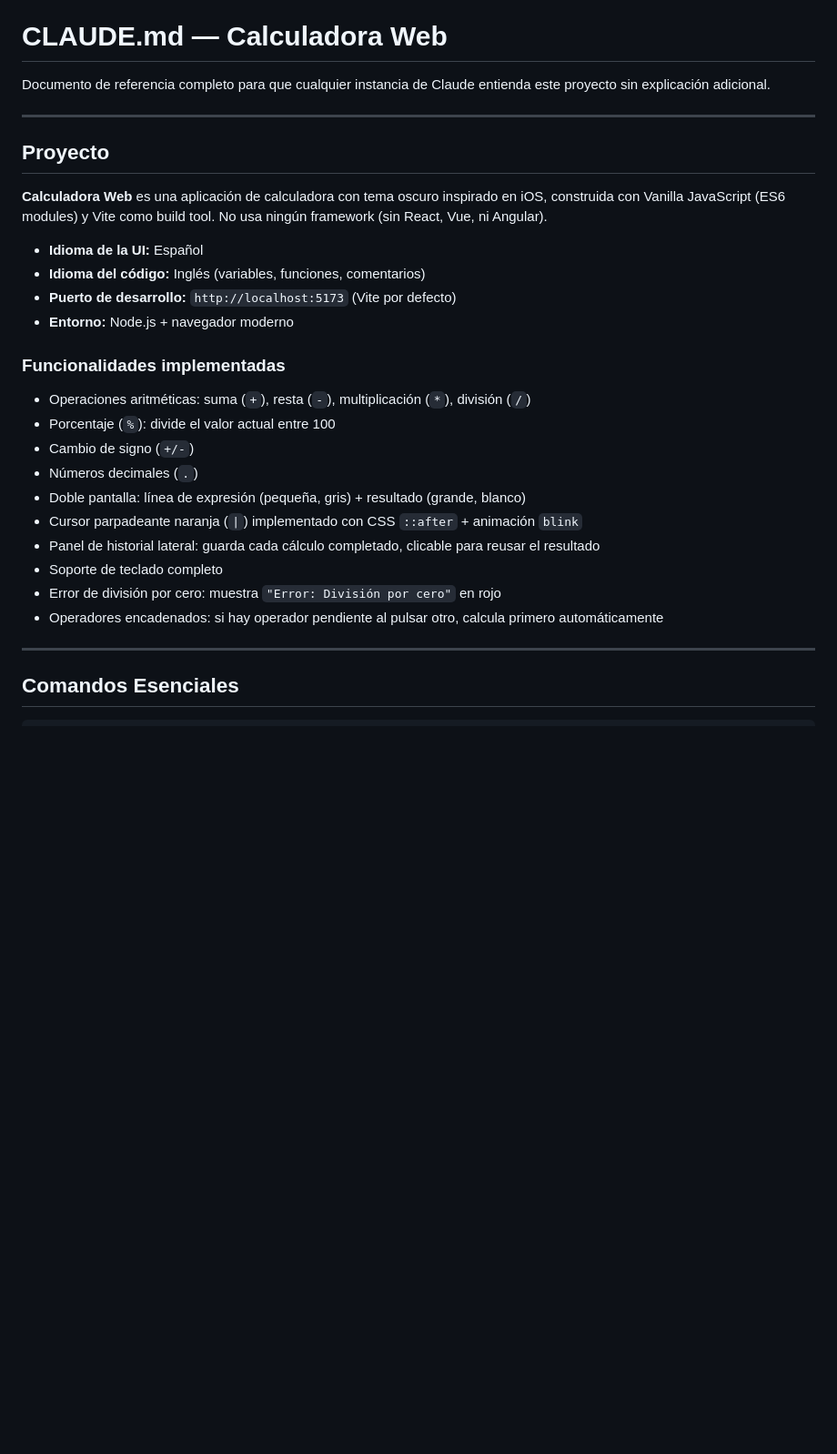
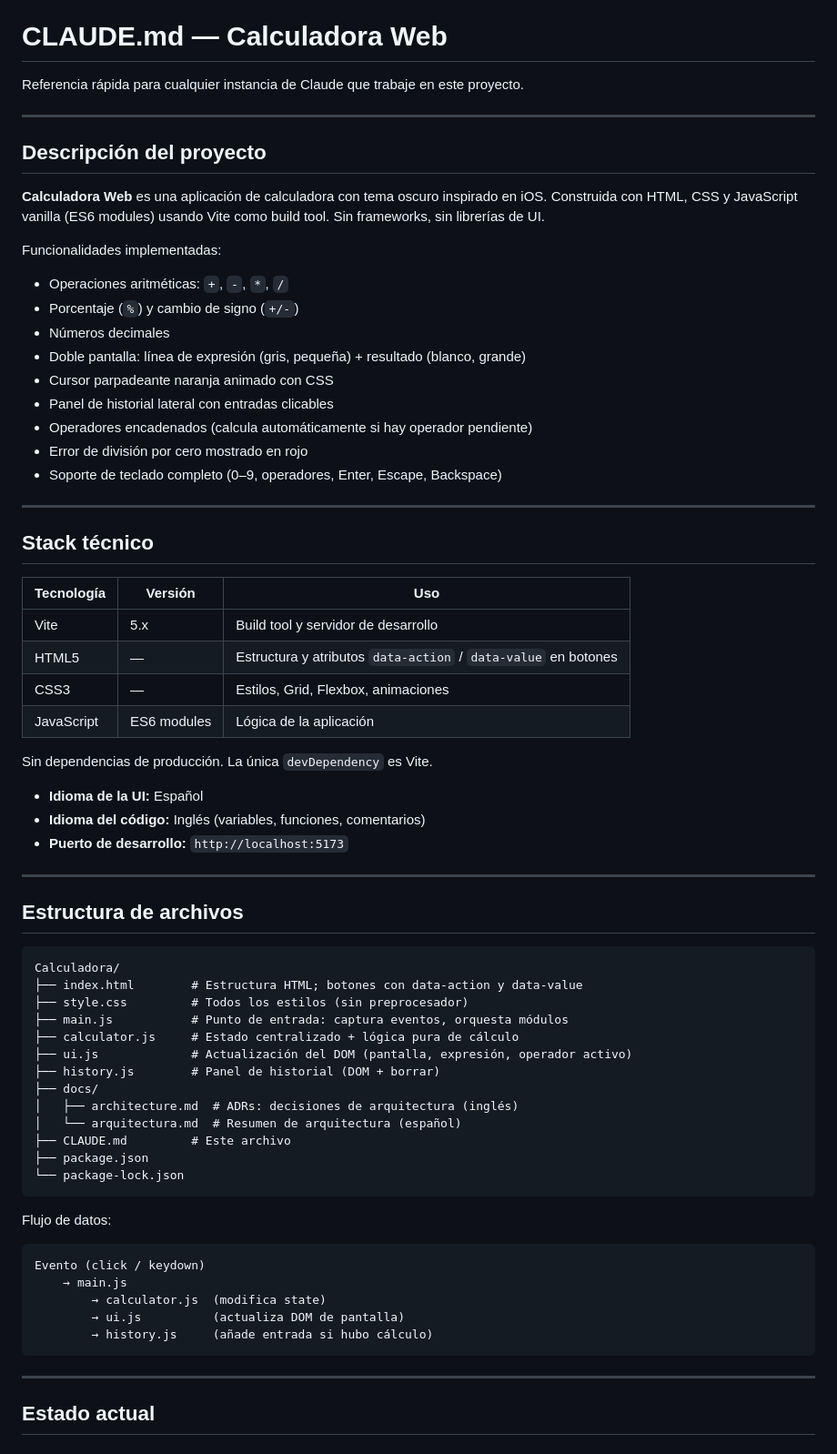
Before and after one commit to mariobarrr/Calculadora, a Markdown page: CLAUDE.md, the part around one of its changes. Shown at 91% size. Rendered like a GitHub page; blank space fills up the shorter version.

````diff
--- a/CLAUDE.md
+++ b/CLAUDE.md
@@ -2,32 +2,73 @@
 
 # CLAUDE.md — Calculadora Web
 
-Documento de referencia completo para que cualquier instancia de Claude entienda este proyecto sin explicación adicional.
+Referencia rápida para cualquier instancia de Claude que trabaje en este proyecto.
 
 ---
 
-## Proyecto
+## Descripción del proyecto
 
-**Calculadora Web** es una aplicación de calculadora con tema oscuro inspirado en iOS, construida con Vanilla JavaScript (ES6 modules) y Vite como build tool. No usa ningún framework (sin React, Vue, ni Angular).
+**Calculadora Web** es una aplicación de calculadora con tema oscuro inspirado en iOS. Construida con HTML, CSS y JavaScript vanilla (ES6 modules) usando Vite como build tool. Sin frameworks, sin librerías de UI.
+
+Funcionalidades implementadas:
+- Operaciones aritméticas: `+`, `-`, `*`, `/`
+- Porcentaje (`%`) y cambio de signo (`+/-`)
+- Números decimales
+- Doble pantalla: línea de expresión (gris, pequeña) + resultado (blanco, grande)
+- Cursor parpadeante naranja animado con CSS
+- Panel de historial lateral con entradas clicables
+- Operadores encadenados (calcula automáticamente si hay operador pendiente)
+- Error de división por cero mostrado en rojo
+- Soporte de teclado completo (0–9, operadores, Enter, Escape, Backspace)
+
+---
+
+## Stack técnico
+
+| Tecnología | Versión | Uso |
+|---|---|---|
+| Vite | 5.x | Build tool y servidor de desarrollo |
+| HTML5 | — | Estructura y atributos `data-action` / `data-value` en botones |
+| CSS3 | — | Estilos, Grid, Flexbox, animaciones |
+| JavaScript | ES6 modules | Lógica de la aplicación |
+
+Sin dependencias de producción. La única `devDependency` es Vite.
 
 - **Idioma de la UI:** Español
 - **Idioma del código:** Inglés (variables, funciones, comentarios)
-- **Puerto de desarrollo:** `http://localhost:5173` (Vite por defecto)
-- **Entorno:** Node.js + navegador moderno
-
-### Funcionalidades implementadas
-
-- Operaciones aritméticas: suma (`+`), resta (`-`), multiplicación (`*`), división (`/`)
-- Porcentaje (`%`): divide el valor actual entre 100
-- Cambio de signo (`+/-`)
-- Números decimales (`.`)
-- Doble pantalla: línea de expresión (pequeña, gris) + resultado (grande, blanco)
-- Cursor parpadeante naranja (`|`) implementado con CSS `::after` + animación `blink`
-- Panel de historial lateral: guarda cada cálculo completado, clicable para reusar el resultado
-- Soporte de teclado completo
-- Error de división por cero: muestra `"Error: División por cero"` en rojo
-- Operadores encadenados: si hay operador pendiente al pulsar otro, calcula primero automáticamente
+- **Puerto de desarrollo:** `http://localhost:5173`
 
 ---
 
-## Comandos Esenciales
+## Estructura de archivos
+
+```
+Calculadora/
+├── index.html        # Estructura HTML; botones con data-action y data-value
+├── style.css         # Todos los estilos (sin preprocesador)
+├── main.js           # Punto de entrada: captura eventos, orquesta módulos
+├── calculator.js     # Estado centralizado + lógica pura de cálculo
+├── ui.js             # Actualización del DOM (pantalla, expresión, operador activo)
+├── history.js        # Panel de historial (DOM + borrar)
+├── docs/
+│   ├── architecture.md  # ADRs: decisiones de arquitectura (inglés)
+│   └── arquitectura.md  # Resumen de arquitectura (español)
+├── CLAUDE.md         # Este archivo
+├── package.json
+└── package-lock.json
+```
+
+Flujo de datos:
+
+```
+Evento (click / keydown)
+    → main.js
+        → calculator.js  (modifica state)
+        → ui.js          (actualiza DOM de pantalla)
+        → history.js     (añade entrada si hubo cálculo)
+```
+
+---
+
+## Estado actual
+
````
Also changed, not shown: other parts of CLAUDE.md (+42 -170 lines), README.md (+23 -0 lines), docs/arquitectura.md (added, +90 -0 lines).
